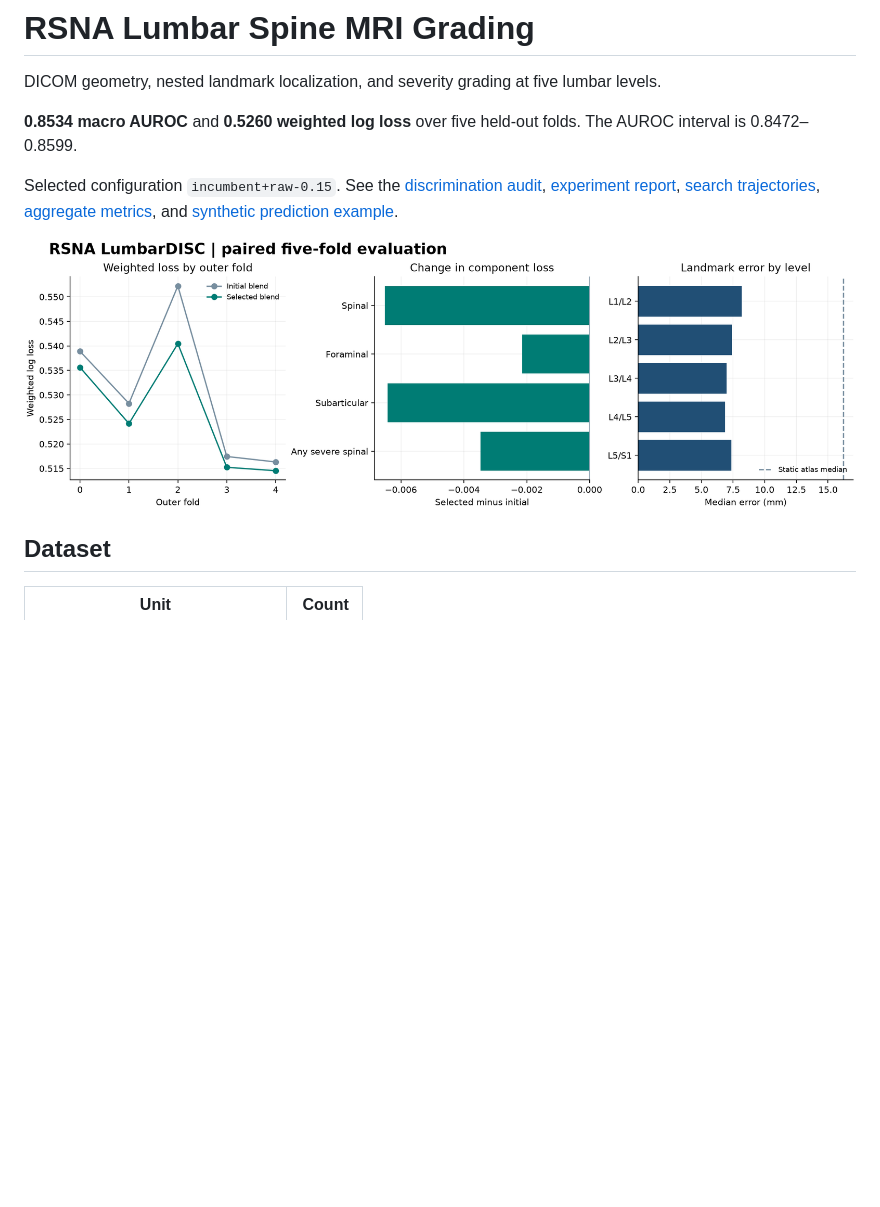
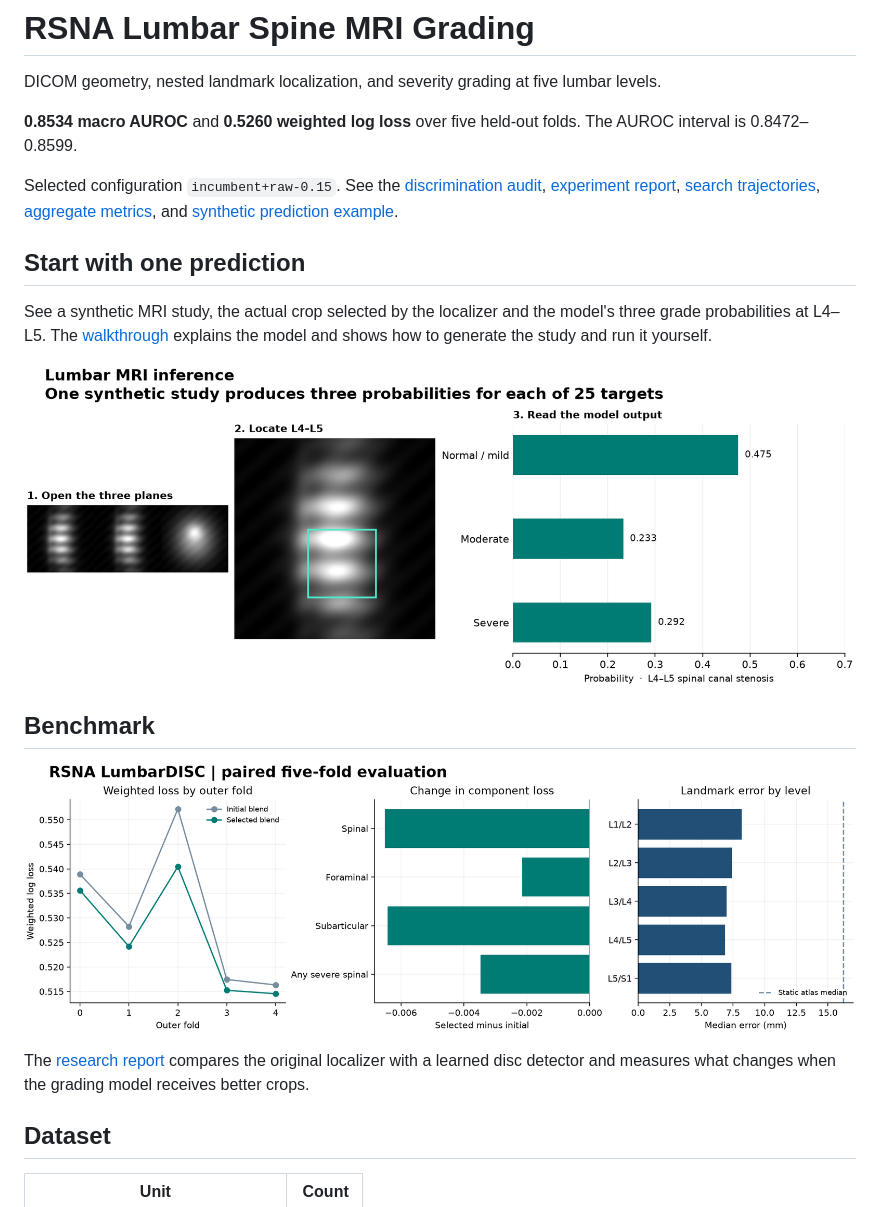
Before and after one commit to ThorsenH1/rsna-lumbar-spine-ml, a Markdown page: README.md, the part around the change. GitHub-like rendering; pictures changed too: examples/workflow.png (added); blank space fills up the shorter version.

Commit message:
Document the model with a verified end-to-end example

```diff
--- a/README.md
+++ b/README.md
@@ -6,7 +6,17 @@ DICOM geometry, nested landmark localization, and severity grading at five lumba
 
 Selected configuration `incumbent+raw-0.15`. See the [discrimination audit](DISCRIMINATION.md), [experiment report](REPORT.md), [search trajectories](figures/search.png), [aggregate metrics](metrics.json), and [synthetic prediction example](examples/README.md).
 
+## Start with one prediction
+
+See a synthetic MRI study, the actual crop selected by the localizer and the model's three grade probabilities at L4–L5. The [walkthrough](WALKTHROUGH.md) explains the model and shows how to generate the study and run it yourself.
+
+![Synthetic MRI planes, a selected L4–L5 region and the three grade probabilities](examples/workflow.png)
+
+## Benchmark
+
 ![Benchmark figure for RSNA Lumbar Spine MRI Grading](figures/benchmark.png)
+
+The [research report](RESEARCH.md) compares the original localizer with a learned disc detector and measures what changes when the grading model receives better crops.
 
 ## Dataset
 
```
Also changed, not shown: RESEARCH.md (added, +33 -0 lines), WALKTHROUGH.md (added, +53 -0 lines), 3 other files.
